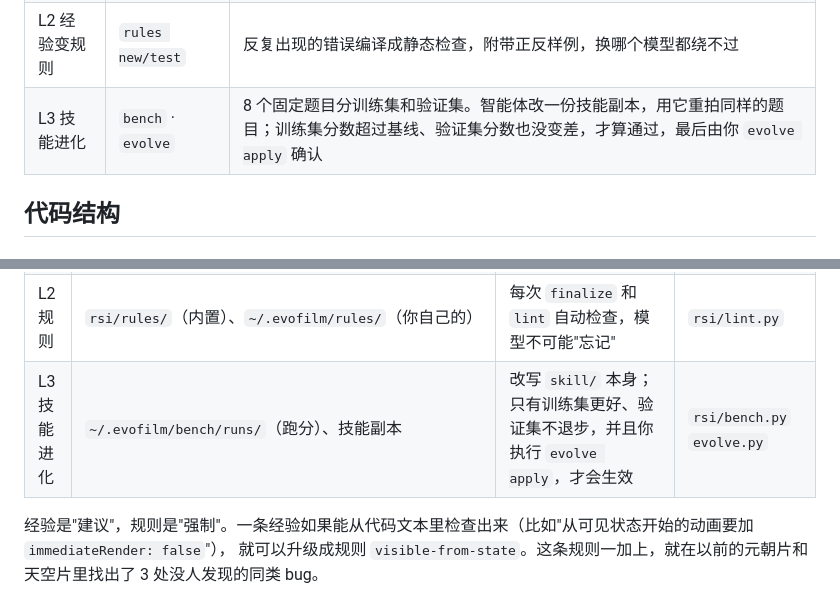
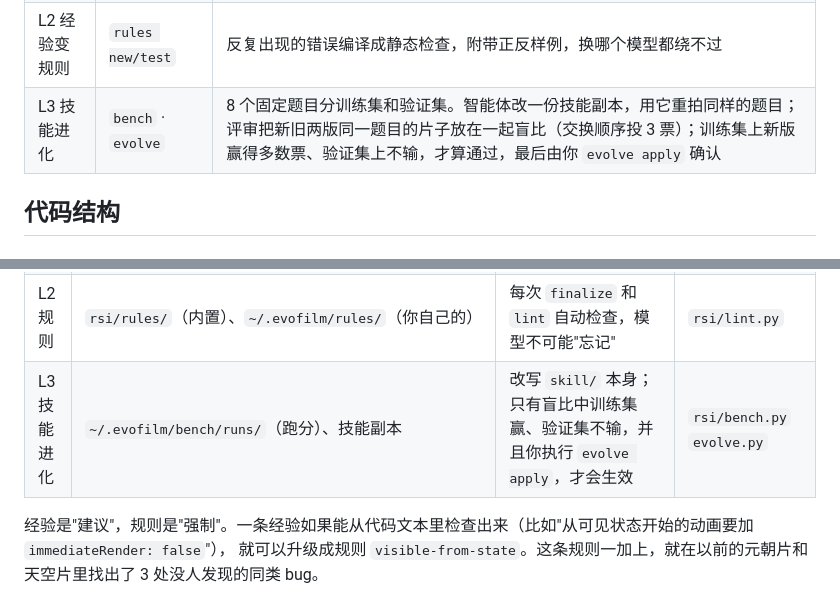
Before and after one commit to agentic-loops-x/Reels-RSI, a Markdown page: README.zh-CN.md, 2 parts joined by grey strips. Rendered like a GitHub page.

Commit message:
docs: evolve's blind pairwise verdict and resume
Co-Authored-By: Claude Opus 5.5 <noreply@anthropic.com>

```diff
--- a/README.zh-CN.md
+++ b/README.zh-CN.md
@@ -64,7 +64,7 @@ evofilm doctor     # 检查环境，看每个角色用的是哪个模型
 | L0 片内审查 | `finalize` · `score` | 每轮都跑 HyperFrames 检查和 EvoFilm 规则，结果记日志；视觉模型按 R1–R6 打分 |
 | L1 跨片记忆 | `retro` · `lessons` | 把每个修掉的问题和修它的代码改动对应起来，加上你的反馈，提出经验；你同意的经验会注入以后每个镜头的制作包 |
 | L2 经验变规则 | `rules new/test` | 反复出现的错误编译成静态检查，附带正反样例，换哪个模型都绕不过 |
-| L3 技能进化 | `bench` · `evolve` | 8 个固定题目分训练集和验证集。智能体改一份技能副本，用它重拍同样的题目；训练集分数超过基线、验证集分数也没变差，才算通过，最后由你 `evolve apply` 确认 |
+| L3 技能进化 | `bench` · `evolve` | 8 个固定题目分训练集和验证集。智能体改一份技能副本，用它重拍同样的题目；评审把新旧两版同一题目的片子放在一起盲比（交换顺序投 3 票）；训练集上新版赢得多数票、验证集上不输，才算通过，最后由你 `evolve apply` 确认 |
 
 ## 代码结构
 
@@ -167,7 +167,7 @@ evofilm.nosync/
 | L0 片内记录 | `<片子>/.evofilm/runs.jsonl`、`history/001…`（每轮代码快照）、`score.json` | 给 L1 提供证据："第 3 轮报了对比度错误，第 4 轮改了这几行就好了" | `rsi/runlog.py` `score.py` |
 | L1 经验 | `~/.evofilm/lessons/{inbox,accepted,rejected}/*.md` | `evofilm packets` 把已批准的经验写进每个镜头的任务书，智能体一开工就能看到；经验可以带适用条件（如 `preset=chalk`、`aspect=9:16`），只发给适用的片子 | `rsi/retro.py` `lessons.py` |
 | L2 规则 | `rsi/rules/`（内置）、`~/.evofilm/rules/`（你自己的） | 每次 `finalize` 和 `lint` 自动检查，模型不可能"忘记" | `rsi/lint.py` |
-| L3 技能进化 | `~/.evofilm/bench/runs/`（跑分）、技能副本 | 改写 `skill/` 本身；只有训练集更好、验证集不退步，并且你执行 `evolve apply`，才会生效 | `rsi/bench.py` `evolve.py` |
+| L3 技能进化 | `~/.evofilm/bench/runs/`（跑分）、技能副本 | 改写 `skill/` 本身；只有盲比中训练集赢、验证集不输，并且你执行 `evolve apply`，才会生效 | `rsi/bench.py` `evolve.py` |
 
 经验是"建议"，规则是"强制"。一条经验如果能从代码文本里检查出来（比如"从可见状态开始的动画要加 `immediateRender: false`"），
 就可以升级成规则 `visible-from-state`。这条规则一加上，就在以前的元朝片和天空片里找出了 3 处没人发现的同类 bug。
```
Also changed, not shown: README.md (+1 -1 lines), docs/rsi.md (+13 -5 lines).
